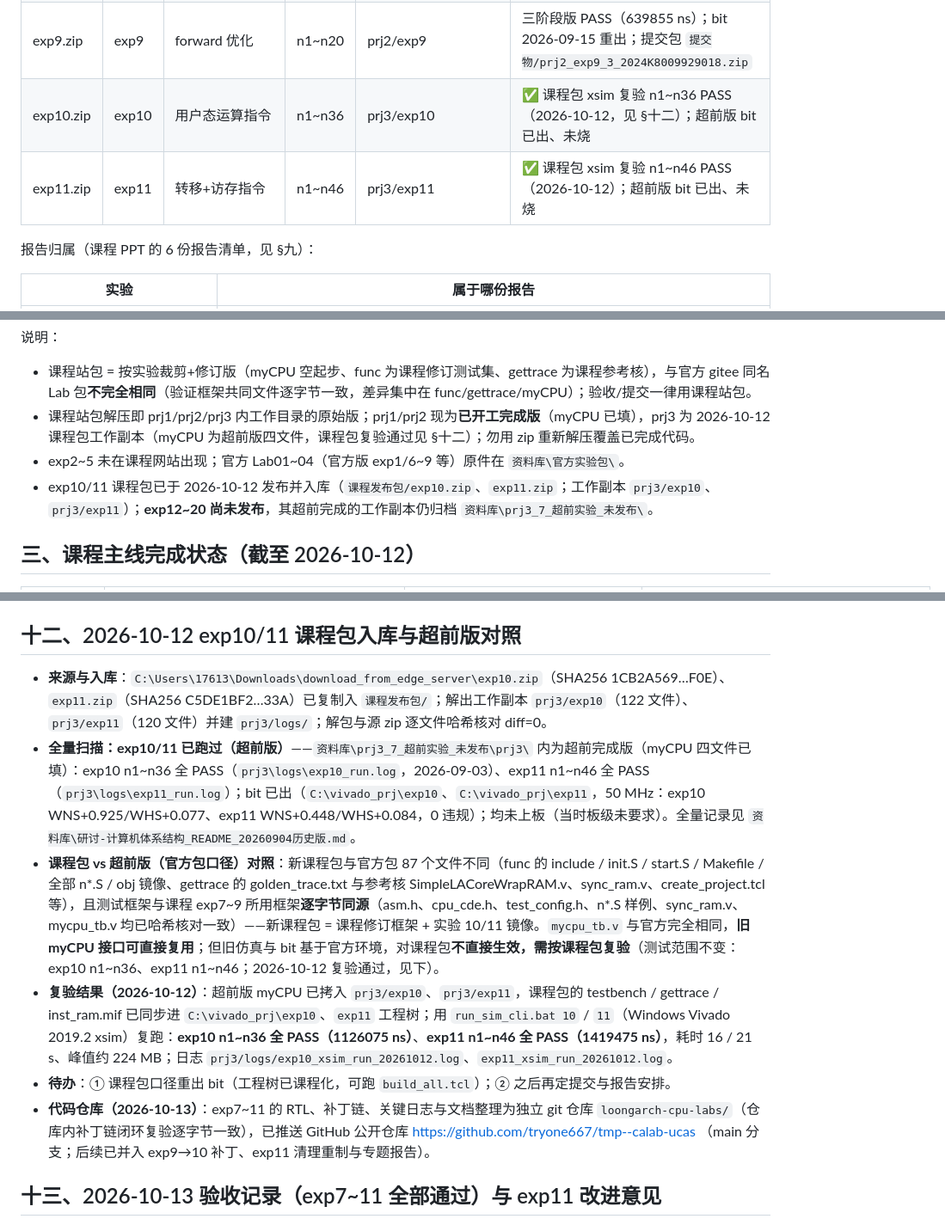
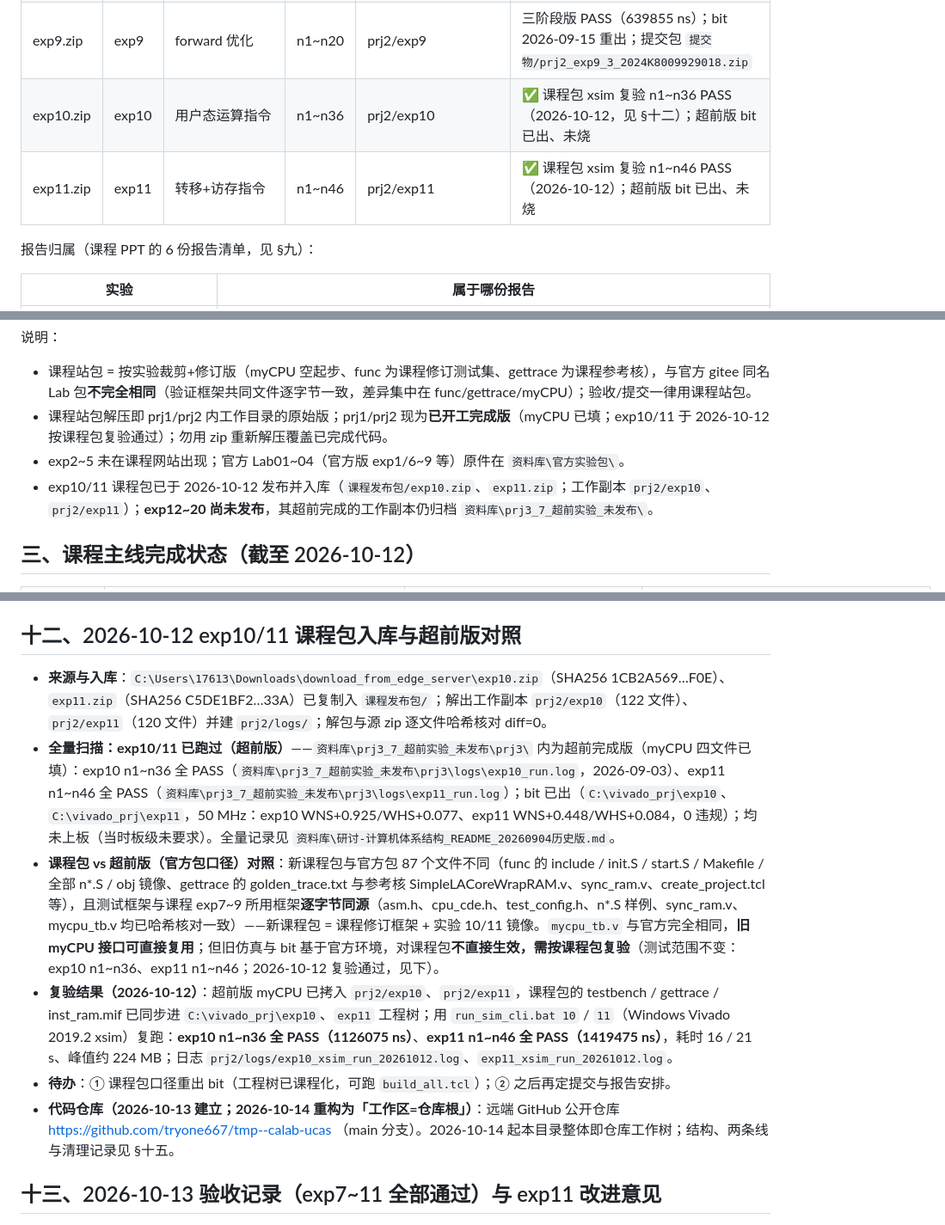
Before and after one commit to tryone667/tmp--calab-ucas, a Markdown page: README.md, 3 parts joined by grey strips. Shown at 86% size. Drawn GitHub-style.

```diff
--- a/README.md
+++ b/README.md
@@ -38,8 +39,8 @@ C:\course_files\2026_autumn\
 | exp7.zip | exp7 | 五级流水：不考虑冒险（镜像插 nop） | n1~n20 | prj2/exp7 | 三阶段版 PASS（2058995 ns）；bit 2026-09-15 重出；提交包是否重制见 §十一 |
 | exp8.zip | exp8 | cancel 解 control hazard + 阻塞解 data hazard | n1~n20 | prj2/exp8 | 三阶段版 PASS（1349305 ns）；bit 2026-09-15 重出；提交包 `提交物/prj2_exp8_3_2024K8009929018.zip`（2026-09-15 上板复验全 PASS） |
 | exp9.zip | exp9 | forward 优化 | n1~n20 | prj2/exp9 | 三阶段版 PASS（639855 ns）；bit 2026-09-15 重出；提交包 `提交物/prj2_exp9_3_2024K8009929018.zip` |
-| exp10.zip | exp10 | 用户态运算指令 | n1~n36 | prj3/exp10 | ✅ 课程包 xsim 复验 n1~n36 PASS（2026-10-12，见 §十二）；超前版 bit 已出、未烧 |
-| exp11.zip | exp11 | 转移+访存指令 | n1~n46 | prj3/exp11 | ✅ 课程包 xsim 复验 n1~n46 PASS（2026-10-12）；超前版 bit 已出、未烧 |
+| exp10.zip | exp10 | 用户态运算指令 | n1~n36 | prj2/exp10 | ✅ 课程包 xsim 复验 n1~n36 PASS（2026-10-12，见 §十二）；超前版 bit 已出、未烧 |
+| exp11.zip | exp11 | 转移+访存指令 | n1~n46 | prj2/exp11 | ✅ 课程包 xsim 复验 n1~n46 PASS（2026-10-12）；超前版 bit 已出、未烧 |
 
 报告归属（课程 PPT 的 6 份报告清单，见 §九）：
 
@@ -52,9 +53,9 @@ C:\course_files\2026_autumn\
 
 说明：
 - 课程站包 = 按实验裁剪+修订版（myCPU 空起步、func 为课程修订测试集、gettrace 为课程参考核），与官方 gitee 同名 Lab 包**不完全相同**（验证框架共同文件逐字节一致，差异集中在 func/gettrace/myCPU）；验收/提交一律用课程站包。
-- 课程站包解压即 prj1/prj2/prj3 内工作目录的原始版；prj1/prj2 现为**已开工完成版**（myCPU 已填），prj3 为 2026-10-12 课程包工作副本（myCPU 为超前版四文件，课程包复验通过见 §十二）；勿用 zip 重新解压覆盖已完成代码。
+- 课程站包解压即 prj1/prj2 内工作目录的原始版；prj1/prj2 现为**已开工完成版**（myCPU 已填；exp10/11 于 2026-10-12 按课程包复验通过）；勿用 zip 重新解压覆盖已完成代码。
 - exp2~5 未在课程网站出现；官方 Lab01~04（官方版 exp1/6~9 等）原件在 `资料库\官方实验包\`。
-- exp10/11 课程包已于 2026-10-12 发布并入库（`课程发布包/exp10.zip`、`exp11.zip`；工作副本 `prj3/exp10`、`prj3/exp11`）；**exp12~20 尚未发布**，其超前完成的工作副本仍归档 `资料库\prj3_7_超前实验_未发布\`。
+- exp10/11 课程包已于 2026-10-12 发布并入库（`课程发布包/exp10.zip`、`exp11.zip`；工作副本 `prj2/exp10`、`prj2/exp11`）；**exp12~20 尚未发布**，其超前完成的工作副本仍归档 `资料库\prj3_7_超前实验_未发布\`。
 
 ## 三、课程主线完成状态（截至 2026-10-12）
 
@@ -252,12 +254,12 @@ bash 上板工具/flash_board.sh "C:/.../其它.bit" # 烧指定 bit（如同学
 
 ## 十二、2026-10-12 exp10/11 课程包入库与超前版对照
 
-- **来源与入库**：`C:\Users\17613\Downloads\download_from_edge_server\exp10.zip`（SHA256 1CB2A569…F0E）、`exp11.zip`（SHA256 C5DE1BF2…33A）已复制入 `课程发布包/`；解出工作副本 `prj3/exp10`（122 文件）、`prj3/exp11`（120 文件）并建 `prj3/logs/`；解包与源 zip 逐文件哈希核对 diff=0。
-- **全量扫描：exp10/11 已跑过（超前版）**——`资料库\prj3_7_超前实验_未发布\prj3\` 内为超前完成版（myCPU 四文件已填）：exp10 n1~n36 全 PASS（`prj3\logs\exp10_run.log`，2026-09-03）、exp11 n1~n46 全 PASS（`prj3\logs\exp11_run.log`）；bit 已出（`C:\vivado_prj\exp10`、`C:\vivado_prj\exp11`，50 MHz：exp10 WNS+0.925/WHS+0.077、exp11 WNS+0.448/WHS+0.084，0 违规）；均未上板（当时板级未要求）。全量记录见 `资料库\研讨-计算机体系结构_README_20260904历史版.md`。
+- **来源与入库**：`C:\Users\17613\Downloads\download_from_edge_server\exp10.zip`（SHA256 1CB2A569…F0E）、`exp11.zip`（SHA256 C5DE1BF2…33A）已复制入 `课程发布包/`；解出工作副本 `prj2/exp10`（122 文件）、`prj2/exp11`（120 文件）并建 `prj2/logs/`；解包与源 zip 逐文件哈希核对 diff=0。
+- **全量扫描：exp10/11 已跑过（超前版）**——`资料库\prj3_7_超前实验_未发布\prj3\` 内为超前完成版（myCPU 四文件已填）：exp10 n1~n36 全 PASS（`资料库\prj3_7_超前实验_未发布\prj3\logs\exp10_run.log`，2026-09-03）、exp11 n1~n46 全 PASS（`资料库\prj3_7_超前实验_未发布\prj3\logs\exp11_run.log`）；bit 已出（`C:\vivado_prj\exp10`、`C:\vivado_prj\exp11`，50 MHz：exp10 WNS+0.925/WHS+0.077、exp11 WNS+0.448/WHS+0.084，0 违规）；均未上板（当时板级未要求）。全量记录见 `资料库\研讨-计算机体系结构_README_20260904历史版.md`。
 - **课程包 vs 超前版（官方包口径）对照**：新课程包与官方包 87 个文件不同（func 的 include / init.S / start.S / Makefile / 全部 n*.S / obj 镜像、gettrace 的 golden_trace.txt 与参考核 SimpleLACoreWrapRAM.v、sync_ram.v、create_project.tcl 等），且测试框架与课程 exp7~9 所用框架**逐字节同源**（asm.h、cpu_cde.h、test_config.h、n*.S 样例、sync_ram.v、mycpu_tb.v 均已哈希核对一致）——新课程包 = 课程修订框架 + 实验 10/11 镜像。`mycpu_tb.v` 与官方完全相同，**旧 myCPU 接口可直接复用**；但旧仿真与 bit 基于官方环境，对课程包**不直接生效，需按课程包复验**（测试范围不变：exp10 n1~n36、exp11 n1~n46；2026-10-12 复验通过，见下）。
-- **复验结果（2026-10-12）**：超前版 myCPU 已拷入 `prj3/exp10`、`prj3/exp11`，课程包的 testbench / gettrace / inst_ram.mif 已同步进 `C:\vivado_prj\exp10`、`exp11` 工程树；用 `run_sim_cli.bat 10` / `11`（Windows Vivado 2019.2 xsim）复跑：**exp10 n1~n36 全 PASS（1126075 ns）**、**exp11 n1~n46 全 PASS（1419475 ns）**，耗时 16 / 21 s、峰值约 224 MB；日志 `prj3/logs/exp10_xsim_run_20261012.log`、`exp11_xsim_run_20261012.log`。
+- **复验结果（2026-10-12）**：超前版 myCPU 已拷入 `prj2/exp10`、`prj2/exp11`，课程包的 testbench / gettrace / inst_ram.mif 已同步进 `C:\vivado_prj\exp10`、`exp11` 工程树；用 `run_sim_cli.bat 10` / `11`（Windows Vivado 2019.2 xsim）复跑：**exp10 n1~n36 全 PASS（1126075 ns）**、**exp11 n1~n46 全 PASS（1419475 ns）**，耗时 16 / 21 s、峰值约 224 MB；日志 `prj2/logs/exp10_xsim_run_20261012.log`、`exp11_xsim_run_20261012.log`。
 - **待办**：① 课程包口径重出 bit（工程树已课程化，可跑 `build_all.tcl`）；② 之后再定提交与报告安排。
-- **代码仓库（2026-10-13）**：exp7~11 的 RTL、补丁链、关键日志与文档整理为独立 git 仓库 `loongarch-cpu-labs/`（仓库内补丁链闭环复验逐字节一致），已推送 GitHub 公开仓库 https://github.com/tryone667/tmp--calab-ucas （main 分支；后续已并入 exp9→10 补丁、exp11 清理重制与专题报告）。
+- **代码仓库（2026-10-13 建立；2026-10-14 重构为「工作区=仓库根」）**：远端 GitHub 公开仓库 https://github.com/tryone667/tmp--calab-ucas （main 分支）。2026-10-14 起本目录整体即仓库工作树；结构、两条线与清理记录见 §十五。
 
 ## 十三、2026-10-13 验收记录（exp7~11 全部通过）与 exp11 改进意见
 
```
Also changed, not shown: other parts of README.md (+34 -21 lines).
